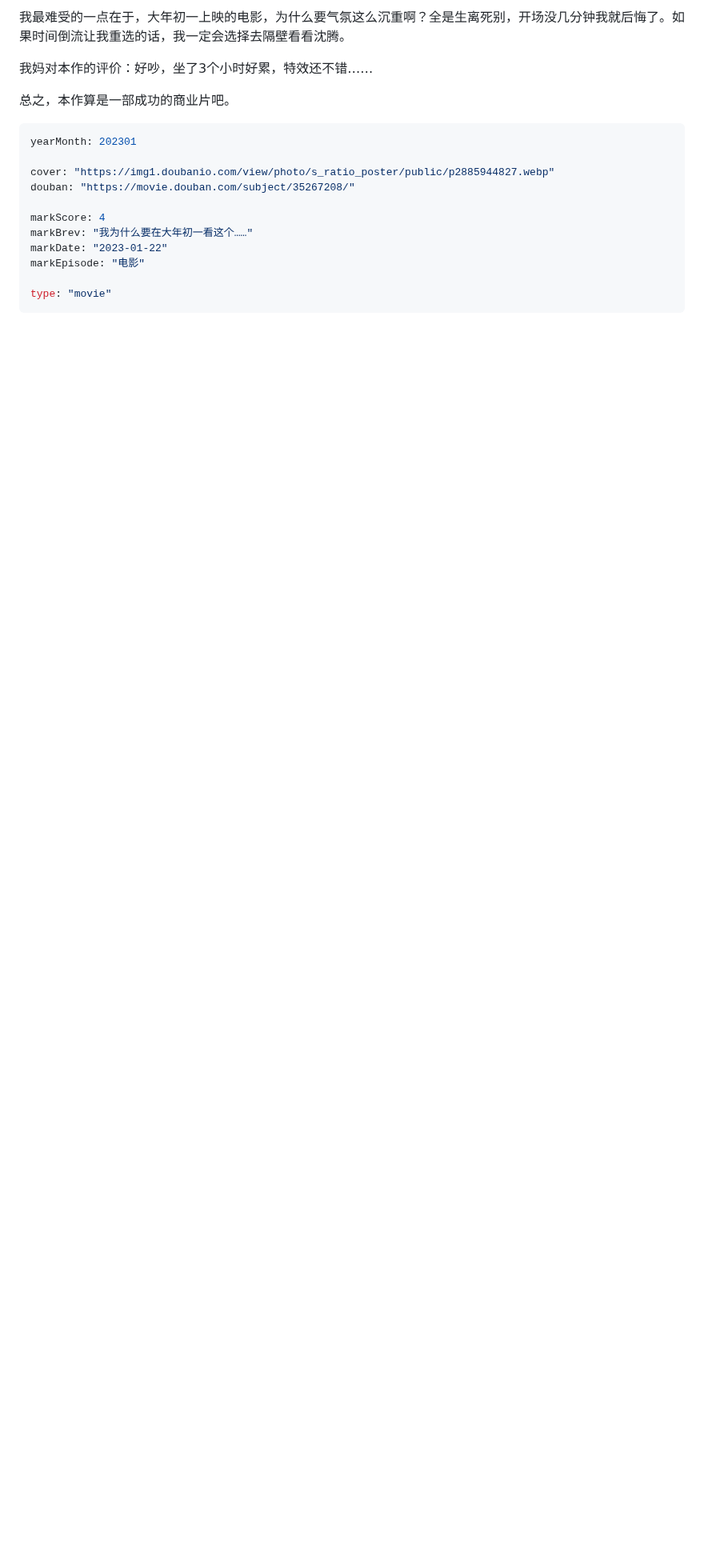
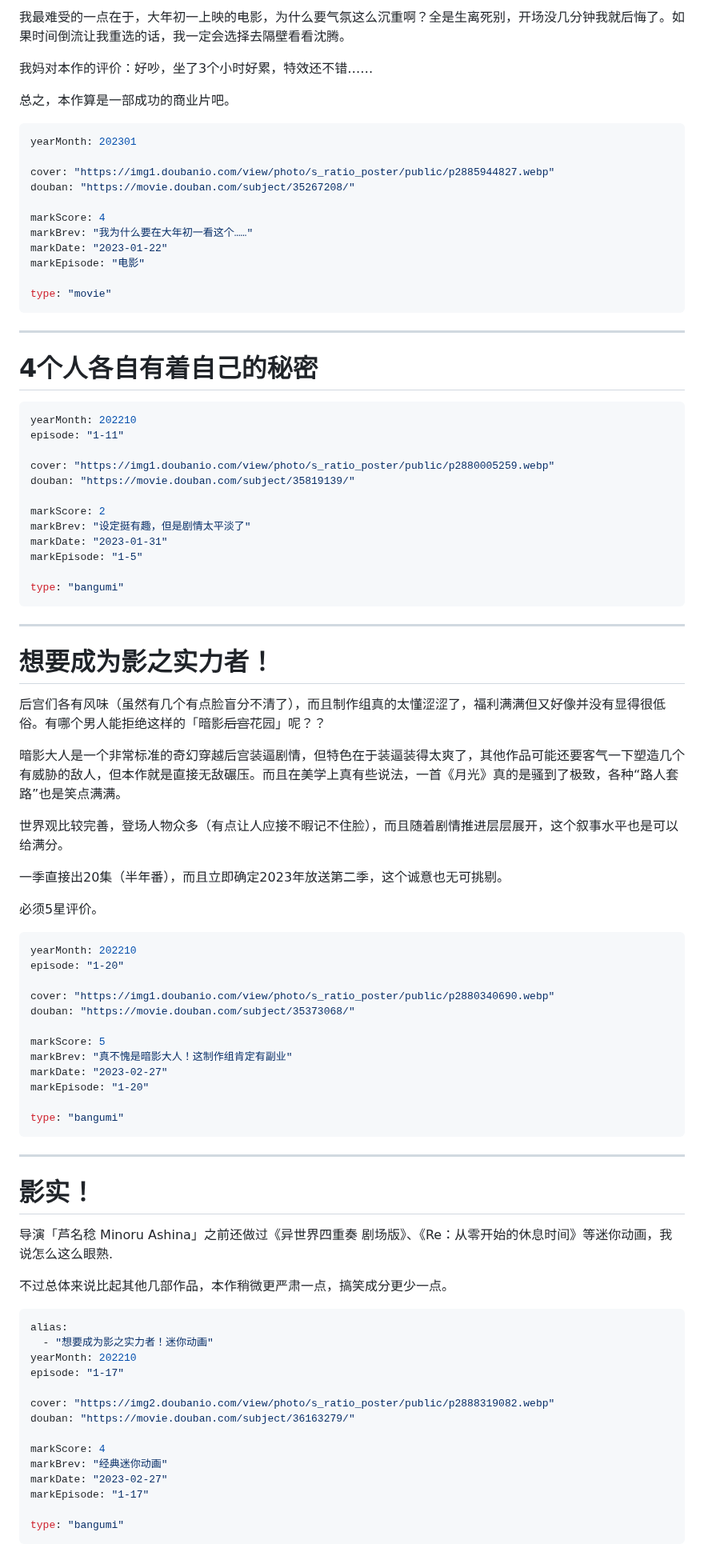
Before and after one commit to Saodd/Janpan-Bangumi, a Markdown page: bangumi/comment/2023.md, the part around one of its changes. Shown at 80% size. Drawn GitHub-style; blank space fills up the shorter version.

Commit message:
影之实力者

````diff
--- a/bangumi/comment/2023.md
+++ b/bangumi/comment/2023.md
@@ -524,3 +524,73 @@ markEpisode: "电影"
 
 type: "movie"
 ```
+
+----
+# 4个人各自有着自己的秘密
+
+```yaml
+yearMonth: 202210
+episode: "1-11"
+
+cover: "https://img1.doubanio.com/view/photo/s_ratio_poster/public/p2880005259.webp"
+douban: "https://movie.douban.com/subject/35819139/"
+
+markScore: 2
+markBrev: "设定挺有趣，但是剧情太平淡了"
+markDate: "2023-01-31"
+markEpisode: "1-5"
+
+type: "bangumi"
+```
+
+----
+# 想要成为影之实力者！
+
+后宫们各有风味（虽然有几个有点脸盲分不清了），而且制作组真的太懂涩涩了，福利满满但又好像并没有显得很低俗。有哪个男人能拒绝这样的「暗影~~后宫~~花园」呢？？
+
+暗影大人是一个非常标准的奇幻穿越后宫装逼剧情，但特色在于装逼装得太爽了，其他作品可能还要客气一下塑造几个有威胁的敌人，但本作就是直接无敌碾压。而且在美学上真有些说法，一首《月光》真的是骚到了极致，各种“路人套路”也是笑点满满。
+
+世界观比较完善，登场人物众多（有点让人应接不暇记不住脸），而且随着剧情推进层层展开，这个叙事水平也是可以给满分。
+
+一季直接出20集（半年番），而且立即确定2023年放送第二季，这个诚意也无可挑剔。
+
+必须5星评价。
+
+```yaml
+yearMonth: 202210
+episode: "1-20"
+
+cover: "https://img1.doubanio.com/view/photo/s_ratio_poster/public/p2880340690.webp"
+douban: "https://movie.douban.com/subject/35373068/"
+
+markScore: 5
+markBrev: "真不愧是暗影大人！这制作组肯定有副业"
+markDate: "2023-02-27"
+markEpisode: "1-20"
+
+type: "bangumi"
+```
+
+----
+# 影实！
+
+导演「芦名稔 Minoru Ashina」之前还做过《异世界四重奏 剧场版》、《Re：从零开始的休息时间》等迷你动画，我说怎么这么眼熟.
+
+不过总体来说比起其他几部作品，本作稍微更严肃一点，搞笑成分更少一点。
+
+```yaml
+alias:
+  - "想要成为影之实力者！迷你动画"
+yearMonth: 202210
+episode: "1-17"
+
+cover: "https://img2.doubanio.com/view/photo/s_ratio_poster/public/p2888319082.webp"
+douban: "https://movie.douban.com/subject/36163279/"
+
+markScore: 4
+markBrev: "经典迷你动画"
+markDate: "2023-02-27"
+markEpisode: "1-17"
+
+type: "bangumi"
+```
````
Also changed, not shown: other parts of bangumi/comment/2023.md (+2 -2 lines), bangumi/comment/2021.md (+5 -3 lines).
